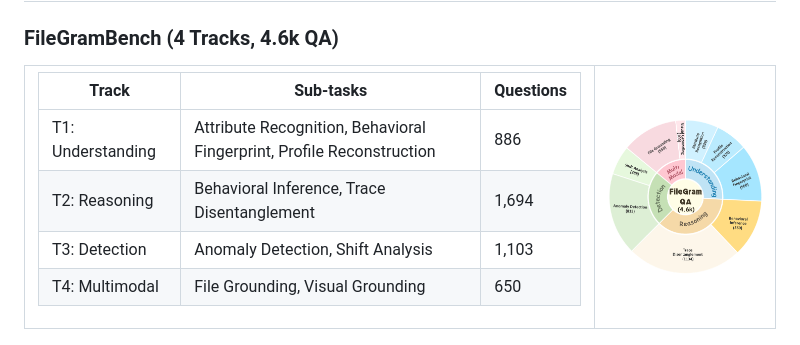
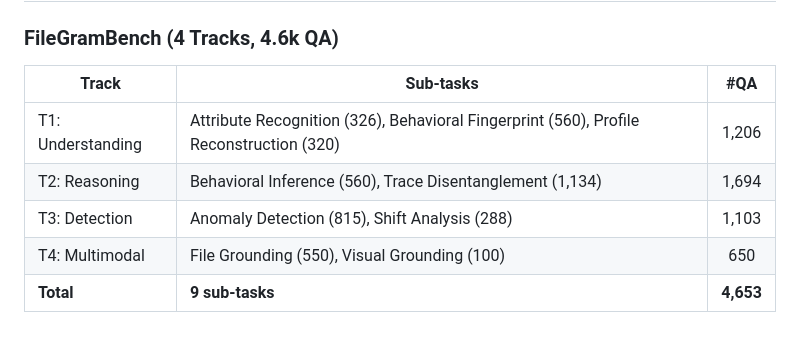
Before and after one commit to synvo-ai/FileGram, a Markdown page: README.md, the part around the change. Rendered like a GitHub page.

```diff
--- a/README.md
+++ b/README.md
@@ -132,23 +132,13 @@ The behavioral collector captures **11 event types**: `session_start/end`, `iter
 
 ### FileGramBench (4 Tracks, 4.6k QA)
 
-<table>
-<tr>
-<td>
-
-| Track | Sub-tasks | Questions |
-|-------|-----------|-----------|
-| T1: Understanding | Attribute Recognition, Behavioral Fingerprint, Profile Reconstruction | 886 |
-| T2: Reasoning | Behavioral Inference, Trace Disentanglement | 1,694 |
-| T3: Detection | Anomaly Detection, Shift Analysis | 1,103 |
-| T4: Multimodal | File Grounding, Visual Grounding | 650 |
-
-</td>
-<td>
-<img src="assets/filegram_qa.png" width="360" />
-</td>
-</tr>
-</table>
+| Track | Sub-tasks | #QA |
+|-------|----------|:---:|
+| T1: Understanding | Attribute Recognition (326), Behavioral Fingerprint (560), Profile Reconstruction (320) | 1,206 |
+| T2: Reasoning | Behavioral Inference (560), Trace Disentanglement (1,134) | 1,694 |
+| T3: Detection | Anomaly Detection (815), Shift Analysis (288) | 1,103 |
+| T4: Multimodal | File Grounding (550), Visual Grounding (100) | 650 |
+| **Total** | **9 sub-tasks** | **4,653** |
 
 <p align="center">
   <img src="assets/qa_example.png" width="100%" />
```
